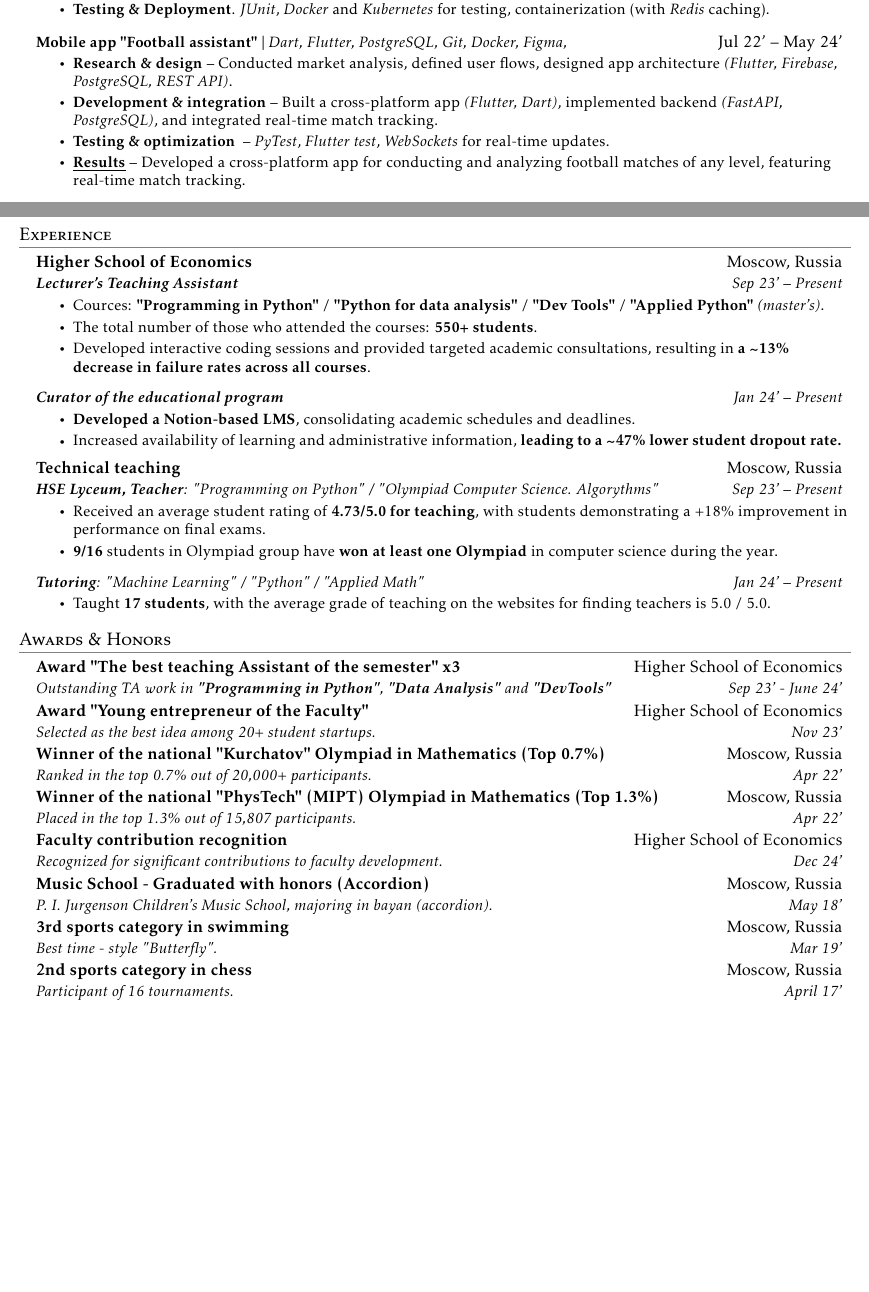
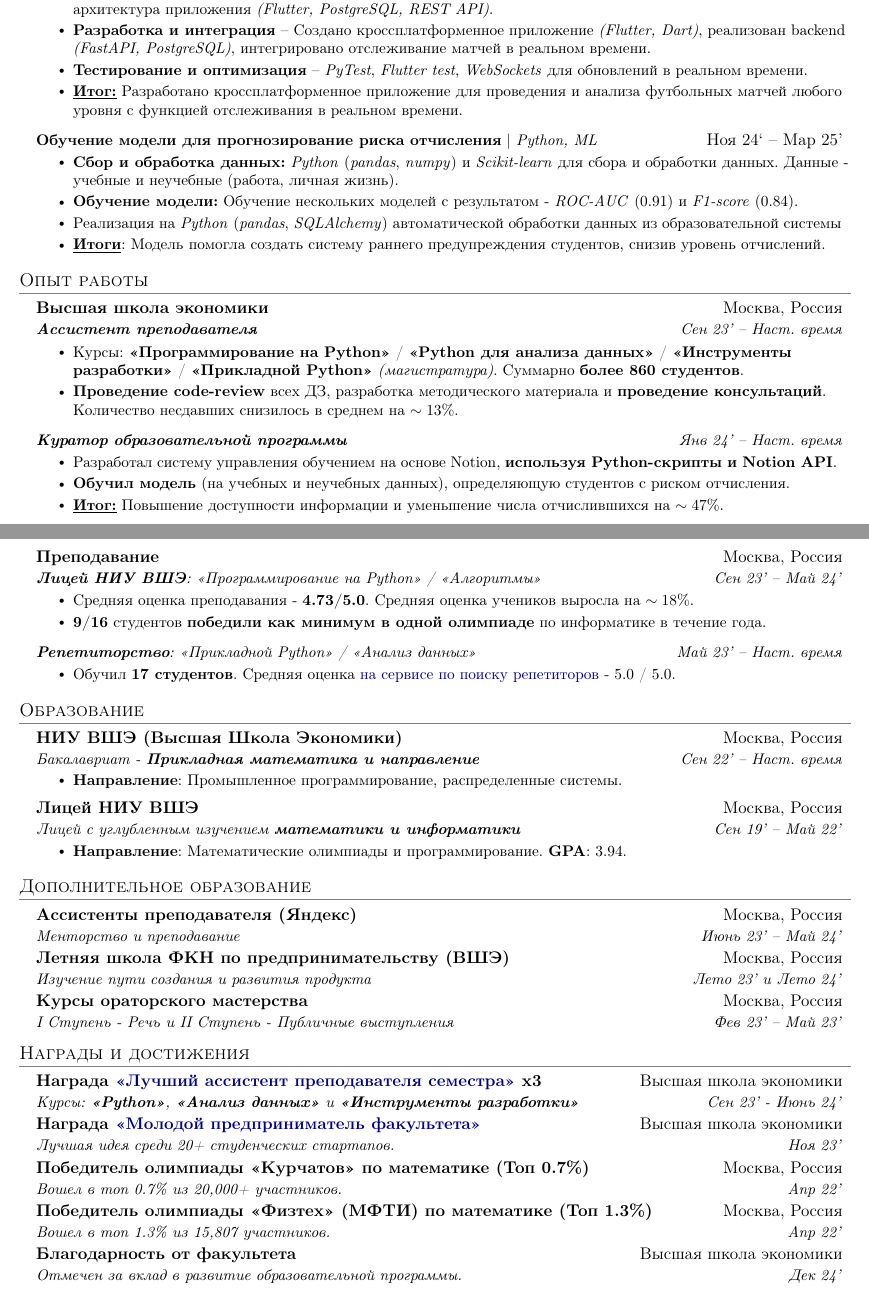
Before and after one commit to GordeyZuev/resume, a LaTeX document (main.tex): two parts of pages 1 and 2 of 2, joined at a grey line, cut at the place of the change, the shorter picture padded with empty space. Compiled offline with pdfLaTeX.

Commit message:
UPD 2025

```diff
--- a/main.tex
+++ b/main.tex
@@ -195 +171,2 @@
 
+            \resumeItem{\textbf{Исследование и дизайн} – Проведен анализ рынка, определены пользовательские сценарии, разработана архитектура приложения \textit{(Flutter, PostgreSQL, REST API)}.}
@@ -198,98 +173,132 @@
 
-            \resumeItem{\textbf{Frontend part}. Develop a responsive UI with \textit{Figma} and \textit{React}, integrating it with the backend using \textit{REST APIs} for real-time ticket updates.}
+            \resumeItem{\textbf{Разработка и интеграция} – Создано кроссплатформенное приложение \textit{(Flutter, Dart)}, реализован backend \textit{(FastAPI, PostgreSQL)}, интегрировано отслеживание матчей в реальном времени.}
 
-            \resumeItem{\textbf{Testing \& Deployment}. \textit{JUnit}, \textit{Docker} and \textit{Kubernetes} for testing, containerization (with \textit{Redis} caching).}
+            \resumeItem{\textbf{Тестирование и оптимизация} – \textit{PyTest}, \textit{Flutter test}, \textit{WebSockets} для обновлений в реальном времени.}
+             \resumeItem{\underline{\textbf{Итог:}} Разработано кроссплатформенное приложение для проведения и анализа футбольных матчей любого уровня с функцией отслеживания в реальном времени.}
           \resumeItemListEnd
 
 
  %-----------PROJECT 3-----------
     \resumeProjectHeading
-          {\textbf{Mobile app "Football assistant"} $|$ \emph{Dart, Flutter, PostgreSQL, Git, Docker, Figma,}}{Jul 22' -- May 24'}
+        {\textbf{Обучение модели для прогнозирование риска отчисления} $|$ \emph{Python, ML}}{Ноя 24` -- Мар 25'}
         \resumeItemListStart
 
-            \resumeItem{\textbf{Research \& design} – Conducted market analysis, defined user flows, designed app architecture \textit{(Flutter, Firebase, PostgreSQL, REST API)}.}
-
-            \resumeItem{\textbf{Development \& integration} – Built a cross-platform app \textit{(Flutter, Dart)}, implemented backend \textit{(FastAPI, PostgreSQL)}, and integrated real-time match tracking.}
-
-            \resumeItem{\textbf{Testing \& optimization } – \textit{PyTest}, \textit{Flutter test}, \textit{WebSockets} for real-time updates.}
-             \resumeItem{\underline{\textbf{Results}} – Developed a cross-platform app for conducting and analyzing football matches of any level, featuring real-time match tracking.}
+            \resumeItem{\textbf{Сбор и обработка данных:} \textit{Python} (\textit{pandas}, \textit{numpy}) и \textit{Scikit-learn} для сбора и обработки данных. Данные - учебные и неучебные (работа, личная жизнь).}
+            \resumeItem{\textbf{Обучение модели:} Обучение нескольких моделей с результатом - \textit{ROC-AUC} (0.91) и \textit{F1-score} (0.84).}
+            \resumeItem{Реализация на \textit{Python} (\textit{pandas}, \textit{SQLAlchemy}) автоматической обработки данных из образовательной системы}
+            \resumeItem{\underline{\textbf{Итоги}}: Модель помогла создать систему раннего предупреждения студентов, снизив уровень отчислений.}
         \resumeItemListEnd
 
 \resumeSubHeadingListEnd
 
 
 %-----------EXPERIENCE-----------
-\section{Experience}
+\section{Опыт работы}
   \resumeSubHeadingListStart
 
     \resumeSubheading
-      {Higher School of Economics}{Moscow, Russia}
-      {\textbf{Lecturer's Teaching Assistant}}{Sep 23' -- Present}
+      {Высшая школа экономики}{Москва, Россия}
+      {\textbf{Ассистент преподавателя}}{Сен 23' -- Наст. время}
       \resumeItemListStart
-        \resumeItem{Cources: \textbf{"Programming in Python"} / \textbf{"Python for data analysis"} / \textbf{"Dev Tools"} / \textbf{"Applied Python"} \textit{(master's)}.}
-        \resumeItem{The total number of those who attended the courses: \textbf{550+ students}.}
-        \resumeItem{Developed interactive coding sessions and provided targeted academic consultations, resulting in \textbf{a \textasciitilde{13\%} decrease in failure rates across all courses}.}
+
+        \resumeItem{Курсы: \textbf{«Программирование на Python»} / \textbf{«Python для анализа данных»} / \textbf{«Инструменты разработки»} / \textbf{«Прикладной Python»} \textit{(магистратура)}. Суммарно \textbf{более 860 студентов}.}
+
+        \resumeItem{\textbf{Проведение code-review} всех ДЗ, разработка методического материала и \textbf{проведение консультаций}. Количество несдавших снизилось в среднем на $\sim 13\%$.}
+
     \resumeItemListEnd
 
     \resumeSubSubheading
-      {\textbf{Curator of the educational program}}{Jan 24' -- Present}
+      {\textbf{Куратор образовательной программы}}{Янв 24' -- Наст. время}
       \resumeItemListStart
-        \resumeItem{\textbf{Developed a Notion-based LMS}, consolidating academic schedules and deadlines.}
-        \resumeItem{Increased availability of learning and administrative information, \textbf{leading to a \textasciitilde{47\%} lower student dropout rate.}}
+
+        \resumeItem{Разработал систему управления обучением на основе Notion, \textbf{используя Python-скрипты  и Notion API}.}
+
+        \resumeItem{\textbf{Обучил модель} (на учебных и неучебных данных), определяющую студентов с риском отчисления.}
+
+        \resumeItem{\underline{\textbf{Итог:}} Повышение доступности информации и уменьшение числа отчислившихся на $\sim 47\%$.}
+
     \resumeItemListEnd
 
     \resumeSubheading
-      {Technical teaching}{Moscow, Russia}
-      {\textbf{HSE Lyceum, Teacher}: "Programming on Python" / "Olympiad Computer Science. Algorythms"}{Sep 23' -- Present}
+      {Преподавание}{Москва, Россия}
+      {\textbf{Лицей НИУ ВШЭ}: «Программирование на Python» / «Алгоритмы»}{Сен 23' -- Май 24'}
       \resumeItemListStart
-        \resumeItem{Received an average student rating of \textbf{4.73/5.0 for teaching}, with students demonstrating a +18\% improvement in performance on final exams.}
-        \resumeItem{\textbf{9/16} students in Olympiad group have \textbf{won at least one Olympiad} in computer science during the year.}
+
+        \resumeItem{Средняя оценка преподавания - \textbf{4.73/5.0}. Средняя оценка учеников выросла на $\sim 18\%$.}
+
+        \resumeItem{\textbf{9/16} студентов \textbf{победили как минимум в одной олимпиаде} по информатике в течение года.}
     \resumeItemListEnd
 
     \resumeSubSubheading
-      {\textbf{Tutoring}: "Machine Learning" / "Python" / "Applied Math"}{Jan 24' -- Present}
+      {\textbf{Репетиторство}: «Прикладной Python» / «Анализ данных»}{Май 23' -- Наст. время}
       \resumeItemListStart
-        \resumeItem{Taught \textbf{17 students}, with the average grade of teaching on the websites for finding teachers is 5.0 / 5.0.}
+        \resumeItem{Обучил \textbf{17 студентов}. Средняя оценка \href{https://profi.ru/profile/ZuyevGA2/}{\textcolor{blue!50!black}{на сервисе по поиску репетиторов}} - 5.0 / 5.0.}
     \resumeItemListEnd
 
 \resumeSubHeadingListEnd
 
-
-%-----------HONORS AND AWARDS-----------
-\section{Awards \& Honors}
+%-----------EDUCATION-----------
+\section{Образование}
   \resumeSubHeadingListStart
 
     \resumeSubheading
-      {Award "The best teaching Assistant of the semester" x3}{Higher School of Economics}
-      {Outstanding TA work in \textbf{"Programming in Python"}, \textbf{"Data Analysis"} and \textbf{"DevTools"}}{Sep 23' - June 24'}
+      {НИУ ВШЭ (Высшая Школа Экономики)}{Москва, Россия}
+      {Бакалавриат - \textbf{Прикладная математика и направление}}{Сен 22' -- Наст. время}
+        \resumeItemListStart
+            \resumeItem{\textbf{Направление}: Промышленное программирование, распределенные системы.}
+        \resumeItemListEnd
 
     \resumeSubheading
-      {Award "Young entrepreneur of the Faculty"}{Higher School of Economics}
-      {Selected as the best idea among 20+ student startups.}{Nov 23'}
+      {Лицей НИУ ВШЭ}{Москва, Россия}
+      {Лицей с углубленным изучением \textbf{математики и информатики}}{Сен 19' -- Май 22'}
+        \resumeItemListStart
+            \resumeItem{\textbf{Направление}: Математические олимпиады и программирование. \textbf{GPA}: 3.94.}
+        \resumeItemListEnd
+  \resumeSubHeadingListEnd
+
+
+%-----------EXTRA COURCES-----------
+\section{Дополнительное образование}
+  \resumeSubHeadingListStart
+    \resumeSubheading
+      {Ассистенты преподавателя (Яндекс)}{Москва, Россия}
+      {Менторство и преподавание}{Июнь 23' -- Май 24'}
 
     \resumeSubheading
-      {Winner of the national "Kurchatov" Olympiad in Mathematics (Top 0.7\%)}{Moscow, Russia}
-      {Ranked in the top 0.7\% out of 20,000+ participants.}{Apr 22'}
+      {Летняя школа ФКН по предпринимательству (ВШЭ)}{Москва, Россия}
+      {Изучение пути создания и развития продукта}{Лето 23' и Лето 24'}
 
     \resumeSubheading
-      {Winner of the national "PhysTech" (MIPT) Olympiad in Mathematics (Top 1.3\%)}{Moscow, Russia}
-      {Placed in the top 1.3\% out of 15,807 participants.}{Apr 22'}
+      {Курсы ораторского мастерства}{Москва, Россия}
+      {I Ступень - Речь и II Ступень - Публичные выступления}{Фев 23' -- Май 23'}
+
+  \resumeSubHeadingListEnd
+
+
+
+%-----------HONORS AND AWARDS-----------
+\section{Награды и достижения}
+  \resumeSubHeadingListStart
 
     \resumeSubheading
-      {Faculty contribution recognition}{Higher School of Economics}
-      {Recognized for significant contributions to faculty development.}{Dec 24'}
+      {Награда \href{https://cs.hse.ru/initiative/bestassistants}{\textcolor{blue!50!black}{«Лучший ассистент преподавателя семестра»} x3}}{Высшая школа экономики}
+      {Курсы: \textbf{«Python»}, \textbf{«Анализ данных»} и \textbf{«Инструменты разработки»}}{Сен 23' - Июнь 24'}
 
     \resumeSubheading
-      {Music School - Graduated with honors (Accordion)}{Moscow, Russia}
-      {P. I. Jurgenson Children's Music School, majoring in bayan (accordion).}{May 18'}
+      {Награда \href{https://cs.hse.ru/news/874256115.html}{\textcolor{blue!50!black}{«Молодой предприниматель факультета»}}}{Высшая школа экономики}
+      {Лучшая идея среди 20+ студенческих стартапов.}{Ноя 23'}
 
     \resumeSubheading
-      {3rd sports category in swimming}{Moscow, Russia}
-      {Best time - style "Butterfly".}{Mar 19'}
+      {Победитель олимпиады «Курчатов» по математике (Топ 0.7\%)}{Москва, Россия}
+      {Вошел в топ 0.7\% из 20,000+ участников.}{Апр 22'}
 
     \resumeSubheading
-      {2nd sports category in chess}{Moscow, Russia}
-      {Participant of 16 tournaments.}{April 17'}
+      {Победитель олимпиады «Физтех» (МФТИ) по математике (Топ 1.3\%)}{Москва, Россия}
+      {Вошел в топ 1.3\% из 15,807 участников.}{Апр 22'}
+
+     \resumeSubheading
+      {Благодарность от факультета}{Высшая школа экономики}
+      {Отмечен за вклад в развитие образовательной программы.}{Дек 24'}
 
 \resumeSubHeadingListEnd
 
```
Also changed, not shown: main.tex (128 more changed lines). Lines whose indentation alone changed are shown as unchanged.
